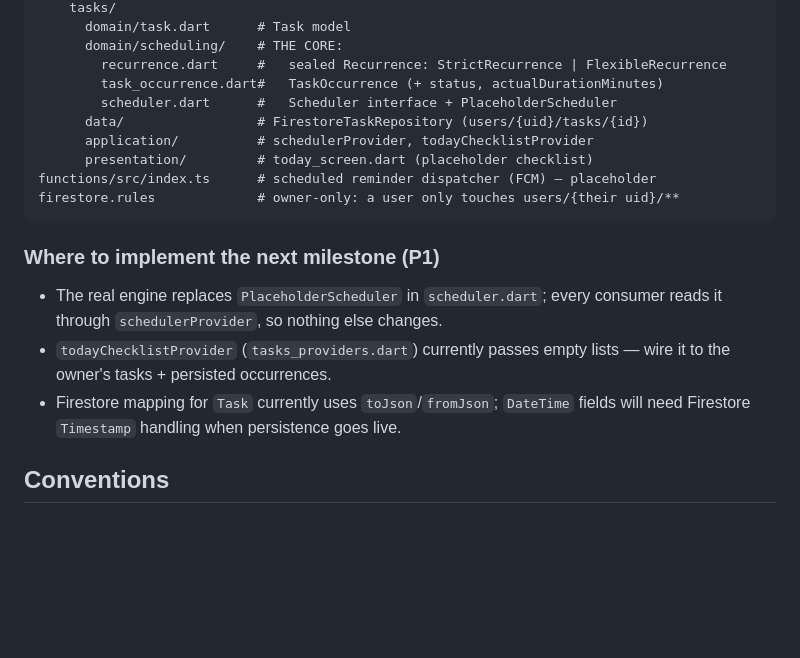
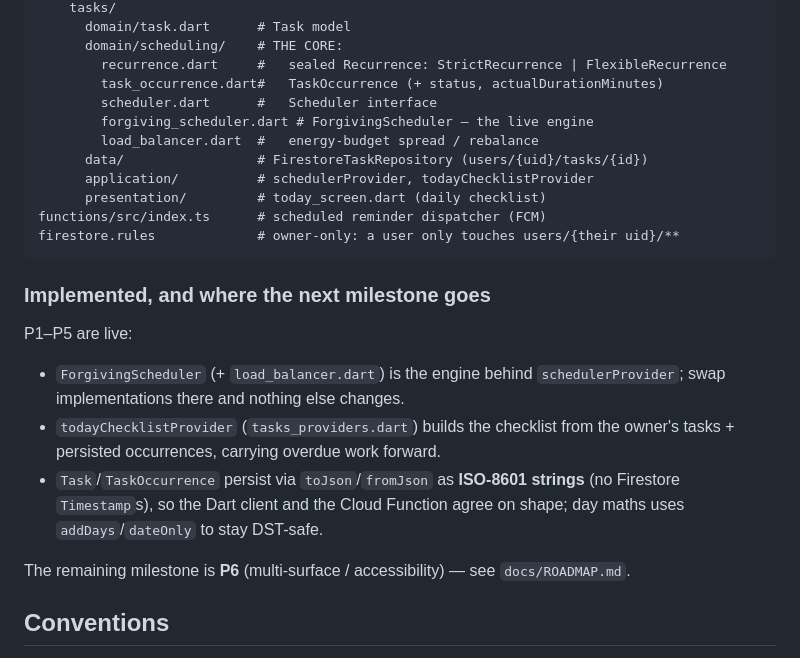
Before and after one commit to code418/shitineedtodotoday, a Markdown page: CLAUDE.md, the part around the change. Rendered like a GitHub page; blank space fills up the shorter version.

Commit message:
docs(claude): correct stale pre-P1 guidance to match the live codebase
CLAUDE.md still described P1 as upcoming — "replace PlaceholderScheduler",
"todayChecklistProvider passes empty lists", "DateTime needs Timestamp
handling" — and the architecture tree referenced PlaceholderScheduler (now
removed), a "placeholder checklist", and a "placeholder" dispatcher. All of
that contradicted the "P1–P5 feature-complete" state line.

Update the tree (ForgivingScheduler + load_balancer; real checklist;
real dispatcher) and replace the "next milestone (P1)" section with an
accurate "implemented, and where next" note: the live engine, the
checklist wiring with carry-forward, ISO-8601 string persistence (no
Timestamps) keeping client/function in agreement, DST-safe day maths,
and P6 as the remaining milestone.

Co-Authored-By: Claude Opus 4.8 <noreply@anthropic.com>
Claude-Session: https://claude.ai/code/session_01LpB2F2bh7LsN5gr3B28QMW

````diff
--- a/CLAUDE.md
+++ b/CLAUDE.md
@@ -84,21 +84,28 @@ lib/
       domain/scheduling/    # THE CORE:
         recurrence.dart     #   sealed Recurrence: StrictRecurrence | FlexibleRecurrence
         task_occurrence.dart#   TaskOccurrence (+ status, actualDurationMinutes)
-        scheduler.dart      #   Scheduler interface + PlaceholderScheduler
+        scheduler.dart      #   Scheduler interface
+        forgiving_scheduler.dart # ForgivingScheduler — the live engine
+        load_balancer.dart  #   energy-budget spread / rebalance
       data/                 # FirestoreTaskRepository (users/{uid}/tasks/{id})
       application/          # schedulerProvider, todayChecklistProvider
-      presentation/         # today_screen.dart (placeholder checklist)
-functions/src/index.ts      # scheduled reminder dispatcher (FCM) — placeholder
+      presentation/         # today_screen.dart (daily checklist)
+functions/src/index.ts      # scheduled reminder dispatcher (FCM)
 firestore.rules             # owner-only: a user only touches users/{their uid}/**
 ```
 
-### Where to implement the next milestone (P1)
-- The real engine replaces `PlaceholderScheduler` in `scheduler.dart`; every
-  consumer reads it through `schedulerProvider`, so nothing else changes.
-- `todayChecklistProvider` (`tasks_providers.dart`) currently passes empty
-  lists — wire it to the owner's tasks + persisted occurrences.
-- Firestore mapping for `Task` currently uses `toJson`/`fromJson`; `DateTime`
-  fields will need Firestore `Timestamp` handling when persistence goes live.
+### Implemented, and where the next milestone goes
+P1–P5 are live:
+- `ForgivingScheduler` (+ `load_balancer.dart`) is the engine behind
+  `schedulerProvider`; swap implementations there and nothing else changes.
+- `todayChecklistProvider` (`tasks_providers.dart`) builds the checklist from the
+  owner's tasks + persisted occurrences, carrying overdue work forward.
+- `Task`/`TaskOccurrence` persist via `toJson`/`fromJson` as **ISO-8601 strings**
+  (no Firestore `Timestamp`s), so the Dart client and the Cloud Function agree on
+  shape; day maths uses `addDays`/`dateOnly` to stay DST-safe.
+
+The remaining milestone is **P6** (multi-surface / accessibility) — see
+`docs/ROADMAP.md`.
 
 ## Conventions
 
````
